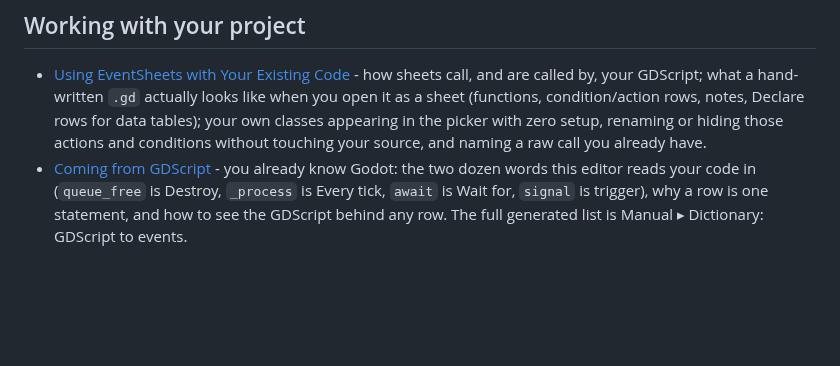
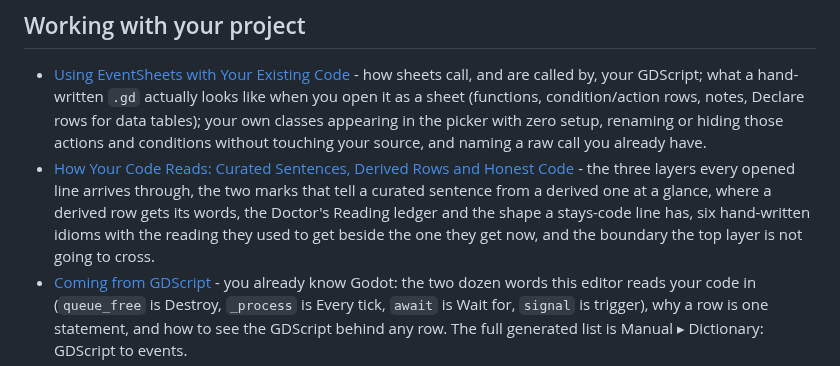
Before and after one commit to SalmanShhh/Godot-EventSheet-Visual-Scripting, a Markdown page: docs/README.md, the part around the change. Drawn GitHub-style; blank space fills up the shorter version.

```diff
--- a/docs/README.md
+++ b/docs/README.md
@@ -60,6 +60,7 @@ Every page below also ships inside the editor: open **Tools > Manual**, or press
 ## Working with your project
 
 - [Using EventSheets with Your Existing Code](GUIDE-USING-WITH-EXISTING-CODE.md) - how sheets call, and are called by, your GDScript; what a hand-written `.gd` actually looks like when you open it as a sheet (functions, condition/action rows, notes, Declare rows for data tables); your own classes appearing in the picker with zero setup, renaming or hiding those actions and conditions without touching your source, and naming a raw call you already have.
+- [How Your Code Reads: Curated Sentences, Derived Rows and Honest Code](GUIDE-HOW-CODE-READS.md) - the three layers every opened line arrives through, the two marks that tell a curated sentence from a derived one at a glance, where a derived row gets its words, the Doctor's Reading ledger and the shape a stays-code line has, six hand-written idioms with the reading they used to get beside the one they get now, and the boundary the top layer is not going to cross.
 - [Coming from GDScript](GUIDE-COMING-FROM-GDSCRIPT.md) - you already know Godot: the two dozen words this editor reads your code in (`queue_free` is Destroy, `_process` is Every tick, `await` is Wait for, `signal` is trigger), why a row is one statement, and how to see the GDScript behind any row. The full generated list is Manual ▸ Dictionary: GDScript to events.
 - [Describing Your Game](GUIDE-DESCRIBING-YOUR-GAME.md) - one description per thing you made, kept as the `##` line the file already carries; drafts composed out of the thing's own rows; the Doctor's "describe the undescribed" page and its drift note; the manual your game writes about itself; and the Project View with its search across every sheet.
 - [Sharing Events Between Scripts](GUIDE-SHARING-EVENTS-BETWEEN-SCRIPTS.md) - shared event sheets: write common events once and include them in many scripts, as a base class or as a helper.
```
Also changed, not shown: docs/GUIDE-HOW-CODE-READS.md (added, +310 -0 lines), docs/images/doctor-reading-page.png (added).
